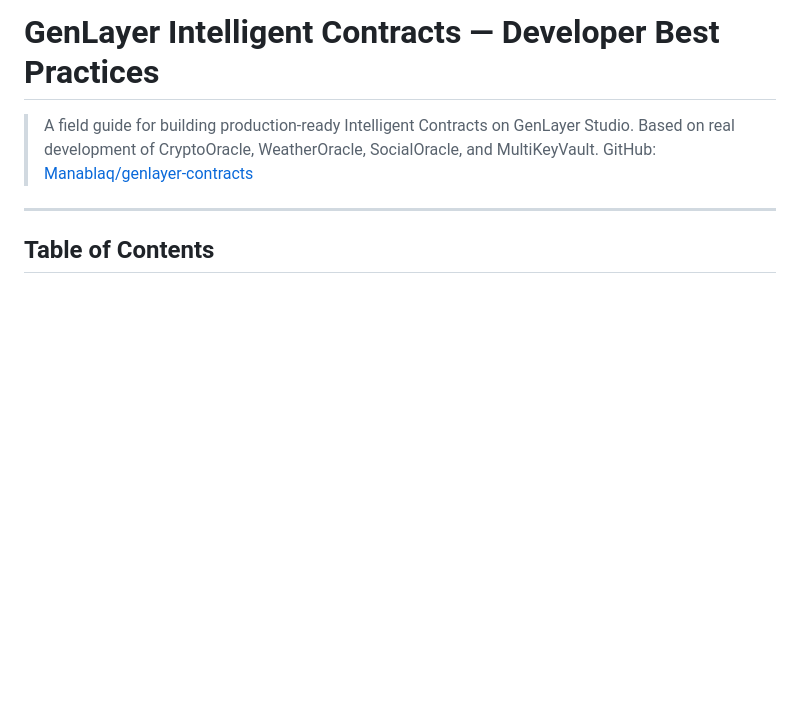
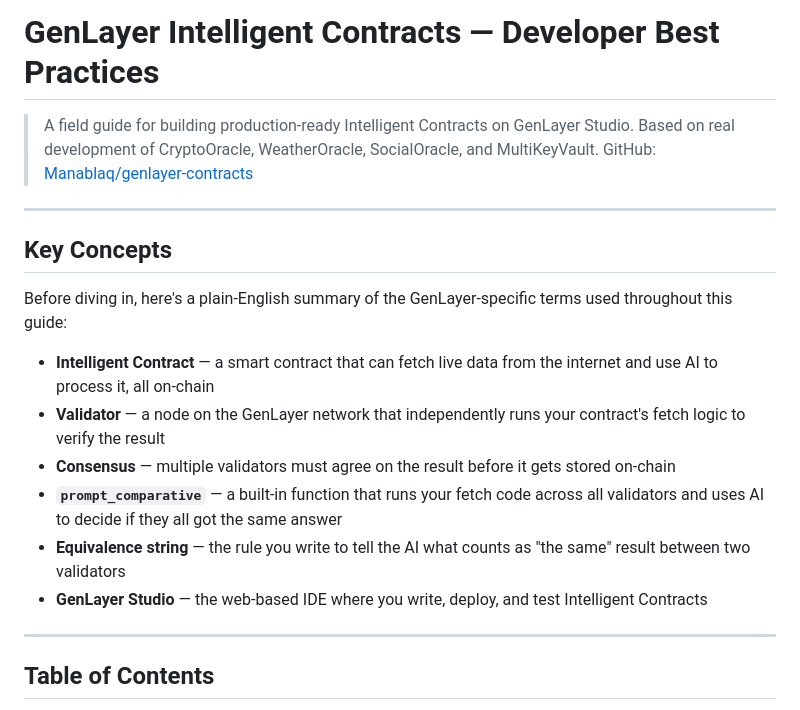
Before and after one commit to Manablaq/genlayer-contracts, a Markdown page: BEST_PRACTICES.md, the part around the change. GitHub-like rendering; blank space fills up the shorter version.

Commit message:
Add key concepts to BEST_PRACTICES.md
Added key concepts section to clarify GenLayer terms.

```diff
--- a/BEST_PRACTICES.md
+++ b/BEST_PRACTICES.md
@@ -3,6 +3,19 @@
 > A field guide for building production-ready Intelligent Contracts on GenLayer Studio.
 > Based on real development of CryptoOracle, WeatherOracle, SocialOracle, and MultiKeyVault.
 > GitHub: [Manablaq/genlayer-contracts](https://github.com/Manablaq/genlayer-contracts)
+
+---
+
+## Key Concepts
+
+Before diving in, here's a plain-English summary of the GenLayer-specific terms used throughout this guide:
+
+- **Intelligent Contract** — a smart contract that can fetch live data from the internet and use AI to process it, all on-chain
+- **Validator** — a node on the GenLayer network that independently runs your contract's fetch logic to verify the result
+- **Consensus** — multiple validators must agree on the result before it gets stored on-chain
+- **`prompt_comparative`** — a built-in function that runs your fetch code across all validators and uses AI to decide if they all got the same answer
+- **Equivalence string** — the rule you write to tell the AI what counts as "the same" result between two validators
+- **GenLayer Studio** — the web-based IDE where you write, deploy, and test Intelligent Contracts
 
 ---
 
```
